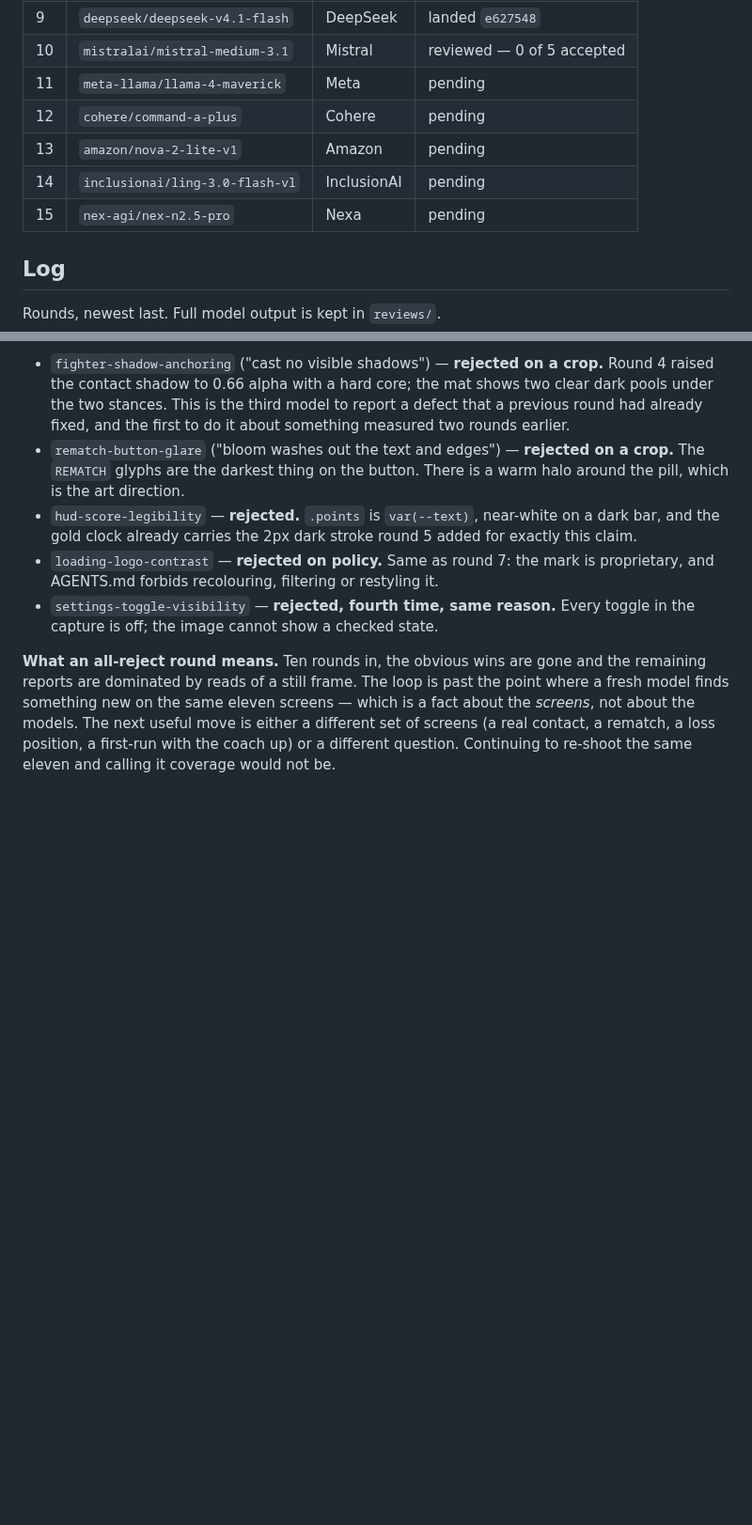
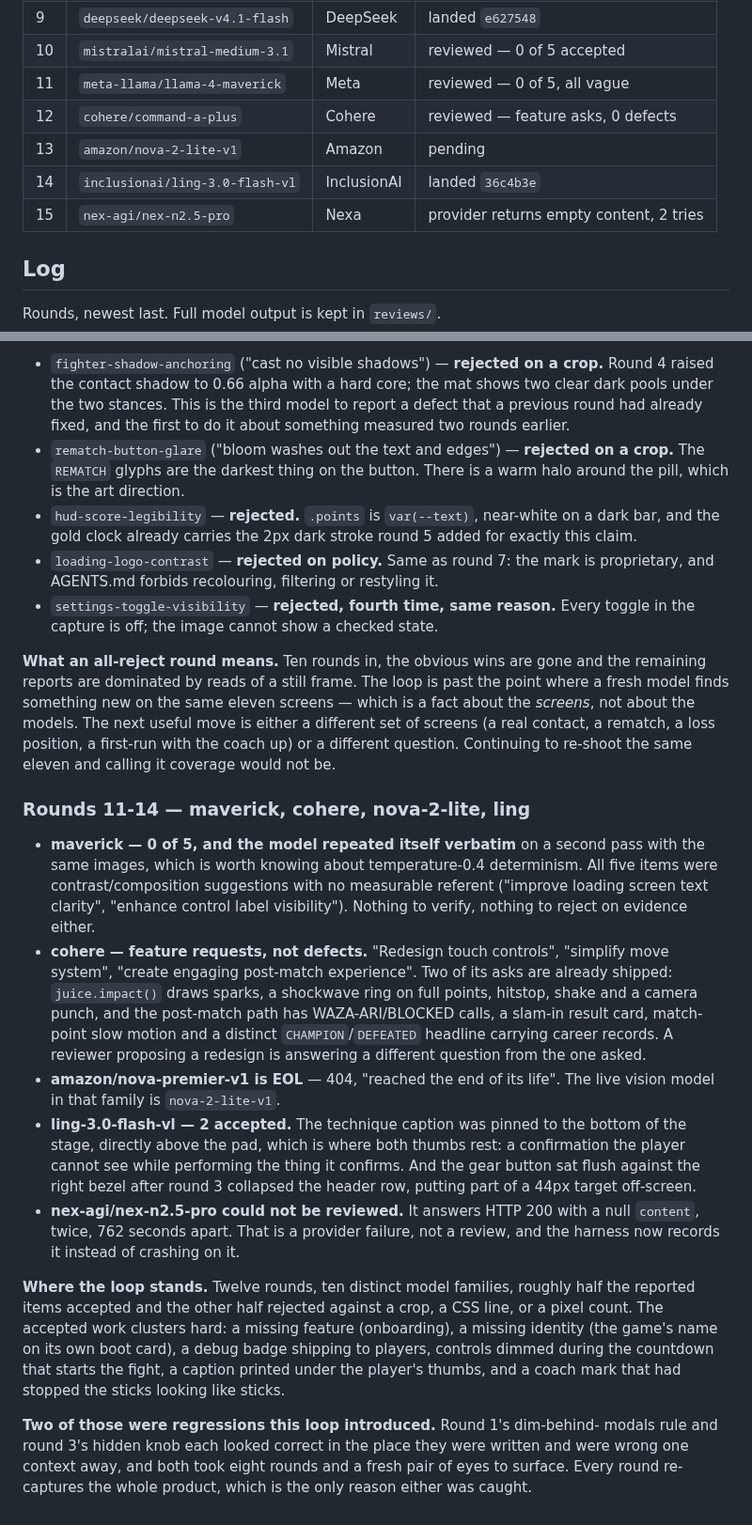
Before and after one commit to shoemoney/sm-karate-kids, a Markdown page: REVIEW-LOOP.md, 2 parts joined by grey strips. Shown at 94% size. Rendered like a GitHub page; blank space fills up the shorter version.

Commit message:
docs: log rounds 11-14, including two providers that could not be reviewed

```diff
--- a/REVIEW-LOOP.md
+++ b/REVIEW-LOOP.md
@@ -47,11 +47,11 @@ successive rounds are not five variants of the same opinion.
 | 8 | `bytedance-seed/seed-2.0-code` | ByteDance | landed `d5336dd` |
 | 9 | `deepseek/deepseek-v4.1-flash` | DeepSeek | landed `e627548` |
 | 10 | `mistralai/mistral-medium-3.1` | Mistral | reviewed — 0 of 5 accepted |
-| 11 | `meta-llama/llama-4-maverick` | Meta | pending |
-| 12 | `cohere/command-a-plus` | Cohere | pending |
+| 11 | `meta-llama/llama-4-maverick` | Meta | reviewed — 0 of 5, all vague |
+| 12 | `cohere/command-a-plus` | Cohere | reviewed — feature asks, 0 defects |
 | 13 | `amazon/nova-2-lite-v1` | Amazon | pending |
-| 14 | `inclusionai/ling-3.0-flash-vl` | InclusionAI | pending |
-| 15 | `nex-agi/nex-n2.5-pro` | Nexa | pending |
+| 14 | `inclusionai/ling-3.0-flash-vl` | InclusionAI | landed `36c4b3e` |
+| 15 | `nex-agi/nex-n2.5-pro` | Nexa | provider returns empty content, 2 tries |
 
 ## Log
 
@@ -362,3 +362,42 @@ which is a fact about the *screens*, not about the models. The next useful move
 is either a different set of screens (a real contact, a rematch, a loss
 position, a first-run with the coach up) or a different question. Continuing to
 re-shoot the same eleven and calling it coverage would not be.
+
+### Rounds 11-14 — maverick, cohere, nova-2-lite, ling
+
+- **maverick — 0 of 5, and the model repeated itself verbatim** on a second
+  pass with the same images, which is worth knowing about temperature-0.4
+  determinism. All five items were contrast/composition suggestions with no
+  measurable referent ("improve loading screen text clarity", "enhance control
+  label visibility"). Nothing to verify, nothing to reject on evidence either.
+- **cohere — feature requests, not defects.** "Redesign touch controls",
+  "simplify move system", "create engaging post-match experience". Two of its
+  asks are already shipped: `juice.impact()` draws sparks, a shockwave ring on
+  full points, hitstop, shake and a camera punch, and the post-match path has
+  WAZA-ARI/BLOCKED calls, a slam-in result card, match-point slow motion and a
+  distinct `CHAMPION`/`DEFEATED` headline carrying career records. A reviewer
+  proposing a redesign is answering a different question from the one asked.
+- **amazon/nova-premier-v1 is EOL** — 404, "reached the end of its life". The
+  live vision model in that family is `nova-2-lite-v1`.
+- **ling-3.0-flash-vl — 2 accepted.** The technique caption was pinned to the
+  bottom of the stage, directly above the pad, which is where both thumbs rest:
+  a confirmation the player cannot see while performing the thing it confirms.
+  And the gear button sat flush against the right bezel after round 3 collapsed
+  the header row, putting part of a 44px target off-screen.
+- **nex-agi/nex-n2.5-pro could not be reviewed.** It answers HTTP 200 with a
+  null `content`, twice, 762 seconds apart. That is a provider failure, not a
+  review, and the harness now records it instead of crashing on it.
+
+**Where the loop stands.** Twelve rounds, ten distinct model families, roughly
+half the reported items accepted and the other half rejected against a crop, a
+CSS line, or a pixel count. The accepted work clusters hard: a missing feature
+(onboarding), a missing identity (the game's name on its own boot card), a
+debug badge shipping to players, controls dimmed during the countdown that
+starts the fight, a caption printed under the player's thumbs, and a coach mark
+that had stopped the sticks looking like sticks.
+
+**Two of those were regressions this loop introduced.** Round 1's dim-behind-
+modals rule and round 3's hidden knob each looked correct in the place they
+were written and were wrong one context away, and both took eight rounds and a
+fresh pair of eyes to surface. Every round re-captures the whole product, which
+is the only reason either was caught.
```
